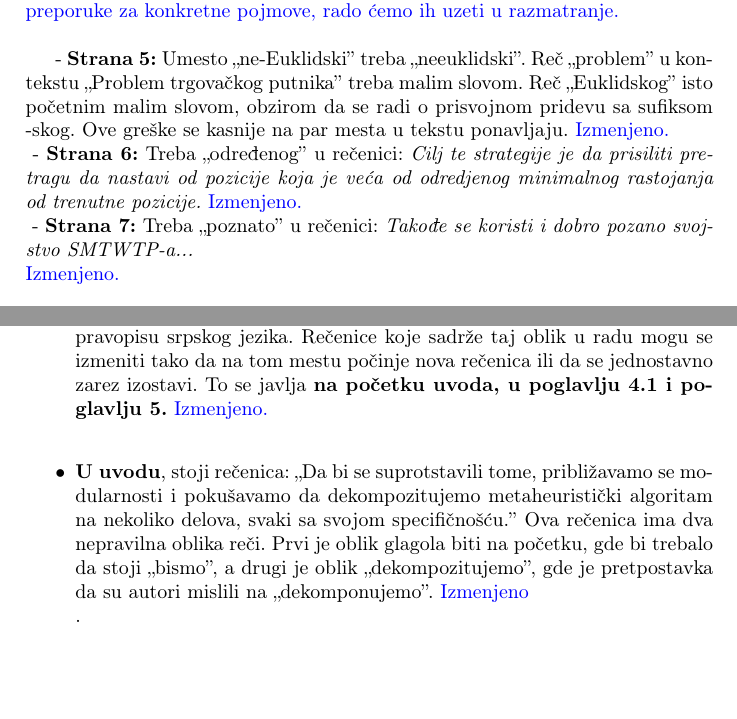
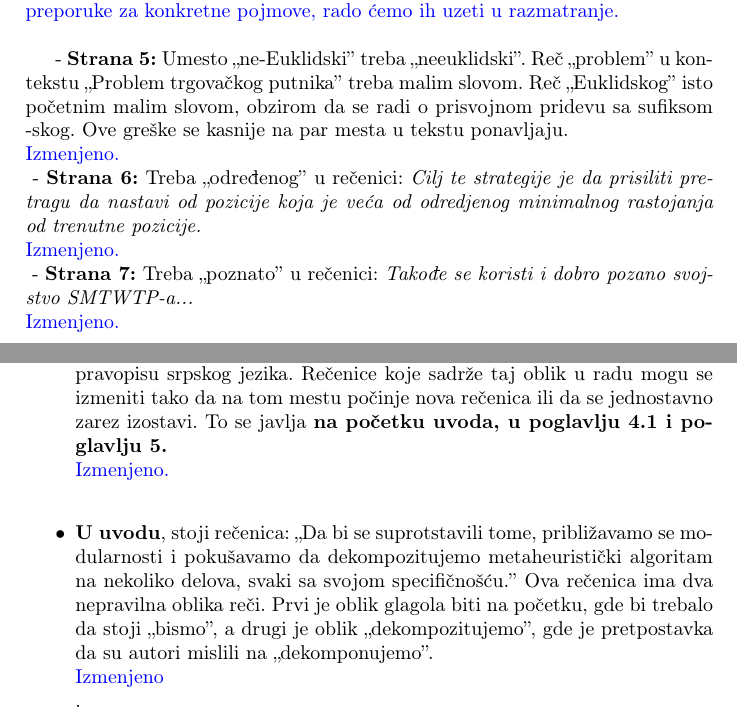
Before and after one commit to bambalic/Iterativna-lokalna-pretraga, a LaTeX document (recenzije/09.tex): two parts of pages 4 and 11 of 16, joined at a grey line, cut so that both start at the same text, the shorter picture padded with empty space. Compiled offline with pdfLaTeX.

Commit message:
novi red novi ja

```diff
--- a/recenzije/09.tex
+++ b/recenzije/09.tex
@@ -73,9 +73,9 @@ je blizu \textbf{(globalnog)} optimuma\textbf{,} je nemoguće naći.''
 
 \odgovor{Smatramo da je većina engleskih termina (uglavnom podnaslovi problema) poprilično teška za prilagođavanje na naš jezik i da možda čak i nismo dovoljno stručni da uvedemo neki novi termin za pojedine termine, jer bismo možda oskrnavili naziv, ali u samom uvodu u poglavlje uvedeni su prevodi za ove probleme, dok ćemo podnaslove ostaviti u originalnom obliku jer su to opšte poznati nazivi. Takođe je i pretpostavka da onaj koji čita ovu literaturu, barata osnovnim znanjem engleskog jezika, jer jednostavno bavljenjem ovim zanimanjem to i zahteva pa se očekuje da se i čitalac lako prilagodi. Ukoliko možete predložiti neke preporuke za konkretne pojmove, rado ćemo ih uzeti u razmatranje.\\}
 
-- \textbf{Strana 5:} Umesto ,,ne-Euklidski'' treba ,,neeuklidski''. Reč ,,problem'' u kontekstu ,,Problem trgovačkog putnika'' treba malim slovom. Reč ,,Euklidskog'' isto početnim malim slovom, obzirom da se radi o prisvojnom pridevu sa sufiksom -skog. Ove greške se kasnije na par mesta u tekstu ponavljaju.
+- \textbf{Strana 5:} Umesto ,,ne-Euklidski'' treba ,,neeuklidski''. Reč ,,problem'' u kontekstu ,,Problem trgovačkog putnika'' treba malim slovom. Reč ,,Euklidskog'' isto početnim malim slovom, obzirom da se radi o prisvojnom pridevu sa sufiksom -skog. Ove greške se kasnije na par mesta u tekstu ponavljaju.\\
 \odgovor{Izmenjeno.\\}
-- \textbf{Strana 6:} Treba ,,određenog'' u rečenici: {\em Cilj te strategije je da prisiliti pretragu da nastavi od pozicije koja je veća od odredjenog minimalnog rastojanja od trenutne pozicije.}
+- \textbf{Strana 6:} Treba ,,određenog'' u rečenici: {\em Cilj te strategije je da prisiliti pretragu da nastavi od pozicije koja je veća od odredjenog minimalnog rastojanja od trenutne pozicije.}\\
 \odgovor{Izmenjeno.\\}
 - \textbf{Strana 7:} Treba ,,poznato'' u rečenici: {\em Takođe se koristi i dobro pozano svojstvo SMTWTP-a...}\\
 \odgovor{Izmenjeno.\\}
@@ -265,10 +265,10 @@ U poglavlju o problemima raspoređivanja, trebalo bi nazive problema prevesti na
 % Напишете своја запажања на тему штампарских-стилских-језичких грешки
 Stilske i jezičke greške:
 \begin{itemize}
- \item Na više mesta u radu ispred veznika „i” stoji zarez, što je pogrešno po pravopisu srpskog jezika. Rečenice koje sadrže taj oblik u radu mogu se izmeniti tako da na tom mestu počinje nova rečenica ili da se jednostavno zarez izostavi. To se javlja \textbf{na početku uvoda, u poglavlju 4.1 i poglavlju 5.}
+ \item Na više mesta u radu ispred veznika „i” stoji zarez, što je pogrešno po pravopisu srpskog jezika. Rečenice koje sadrže taj oblik u radu mogu se izmeniti tako da na tom mestu počinje nova rečenica ili da se jednostavno zarez izostavi. To se javlja \textbf{na početku uvoda, u poglavlju 4.1 i poglavlju 5.}\\
  \odgovor{Izmenjeno.\\}
 
- \item \textbf{U uvodu}, stoji rečenica: „Da bi se suprotstavili tome, približavamo se modularnosti i pokušavamo da dekompozitujemo metaheuristički algoritam na nekoliko delova, svaki sa svojom specifičnošću.” Ova rečenica ima dva nepravilna oblika reči. Prvi je oblik glagola biti na početku, gde bi trebalo da stoji „bismo”, a drugi je oblik „dekompozitujemo”, gde je pretpostavka da su autori mislili na „dekomponujemo”.
+ \item \textbf{U uvodu}, stoji rečenica: „Da bi se suprotstavili tome, približavamo se modularnosti i pokušavamo da dekompozitujemo metaheuristički algoritam na nekoliko delova, svaki sa svojom specifičnošću.” Ova rečenica ima dva nepravilna oblika reči. Prvi je oblik glagola biti na početku, gde bi trebalo da stoji „bismo”, a drugi je oblik „dekompozitujemo”, gde je pretpostavka da su autori mislili na „dekomponujemo”.\\
  \odgovor{Izmenjeno\\}.
 
  \item \textbf{Kao deo poglavlja 3.2}, kada se uvode pojmovi perturbacija i snaga iste, stoji prilog „odnosno”, nakon kog je neophodno dodati zarez ukoliko se koristi za dodatno objašnjenje, kao što je ovde slučaj.\\
```
Also changed, not shown: recenzije/09.tex (12 more changed lines).
